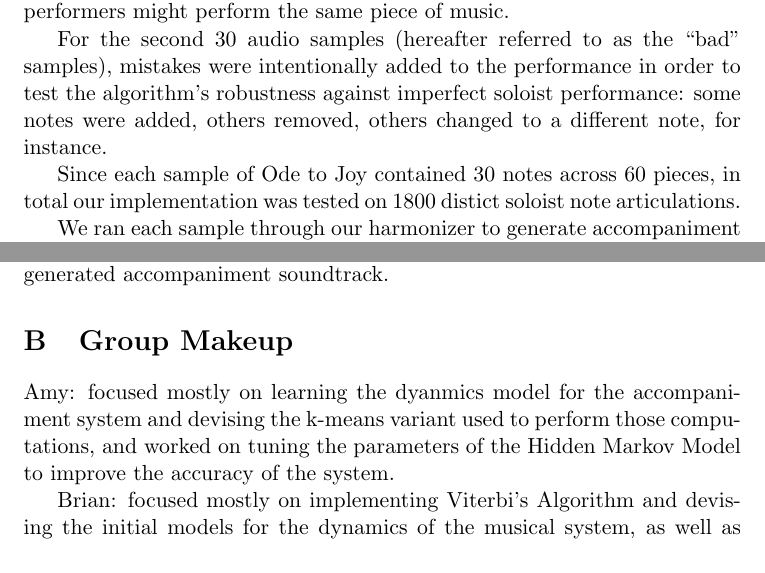
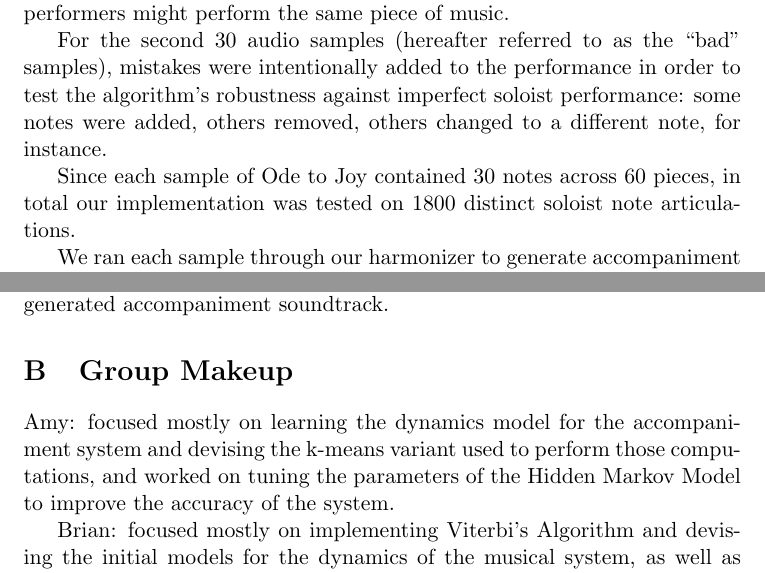
Before and after one commit to brianyu28/accompaniment, a LaTeX document (paper/project.tex): two parts of pages 4 and 7 of 7, joined at a grey line, cut so that both start at the same text. Compiled offline with pdfLaTeX; a LaTeX package or settings file that is missing is left out.

Commit message:
Typo fixes

```diff
--- a/paper/project.tex
+++ b/paper/project.tex
@@ -171,7 +171,7 @@ others removed, others changed to a different note, for instance.
 
 Since each sample of Ode to Joy contained 30 notes across 60 pieces,
 in total our implementation
-was tested on 1800 distict soloist note articulations.
+was tested on 1800 distinct soloist note articulations.
 
 We ran each sample through our harmonizer to generate accompaniment audio,
 and then listened to each one, counting the number of errors, where an error is
@@ -281,7 +281,7 @@ accompaniment soundtrack.
 
 \section{Group Makeup}
 
-Amy: focused mostly on learning the dyanmics model for the accompaniment
+Amy: focused mostly on learning the dynamics model for the accompaniment
 system and devising the k-means variant used to perform those computations,
 and worked on tuning the parameters of the Hidden Markov Model to improve
 the accuracy of the system.
```
Also changed, not shown: paper/project.tex (2 more changed lines).
